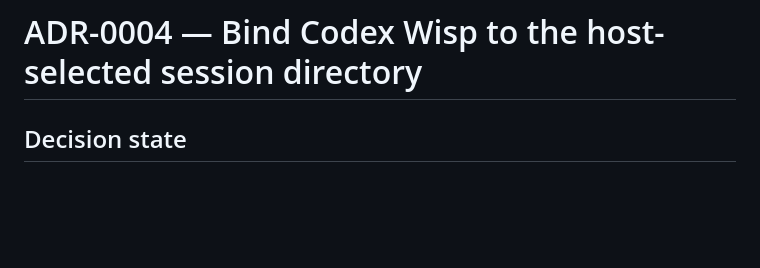
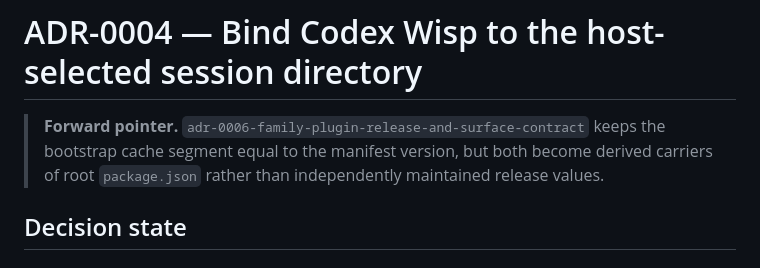
Before and after one commit to kodhama/wisp, a Markdown page: decisions/adr-0004-codex-session-bootstrap.md, the part around the change. Rendered like a GitHub page; blank space fills up the shorter version.

```diff
--- a/decisions/adr-0004-codex-session-bootstrap.md
+++ b/decisions/adr-0004-codex-session-bootstrap.md
@@ -8,6 +8,11 @@ updated: 2026-07-24
 ---
 
 # ADR-0004 — Bind Codex Wisp to the host-selected session directory
+
+> **Forward pointer.**
+> `adr-0006-family-plugin-release-and-surface-contract` keeps the bootstrap
+> cache segment equal to the manifest version, but both become derived carriers
+> of root `package.json` rather than independently maintained release values.
 
 ## Decision state
 
```
Also changed, not shown: decisions/adr-0002-plugin-mcp-distribution.md (+6 -0 lines), decisions/adr-0006-family-plugin-release-and-surface-contract.md (added, +288 -0 lines).
